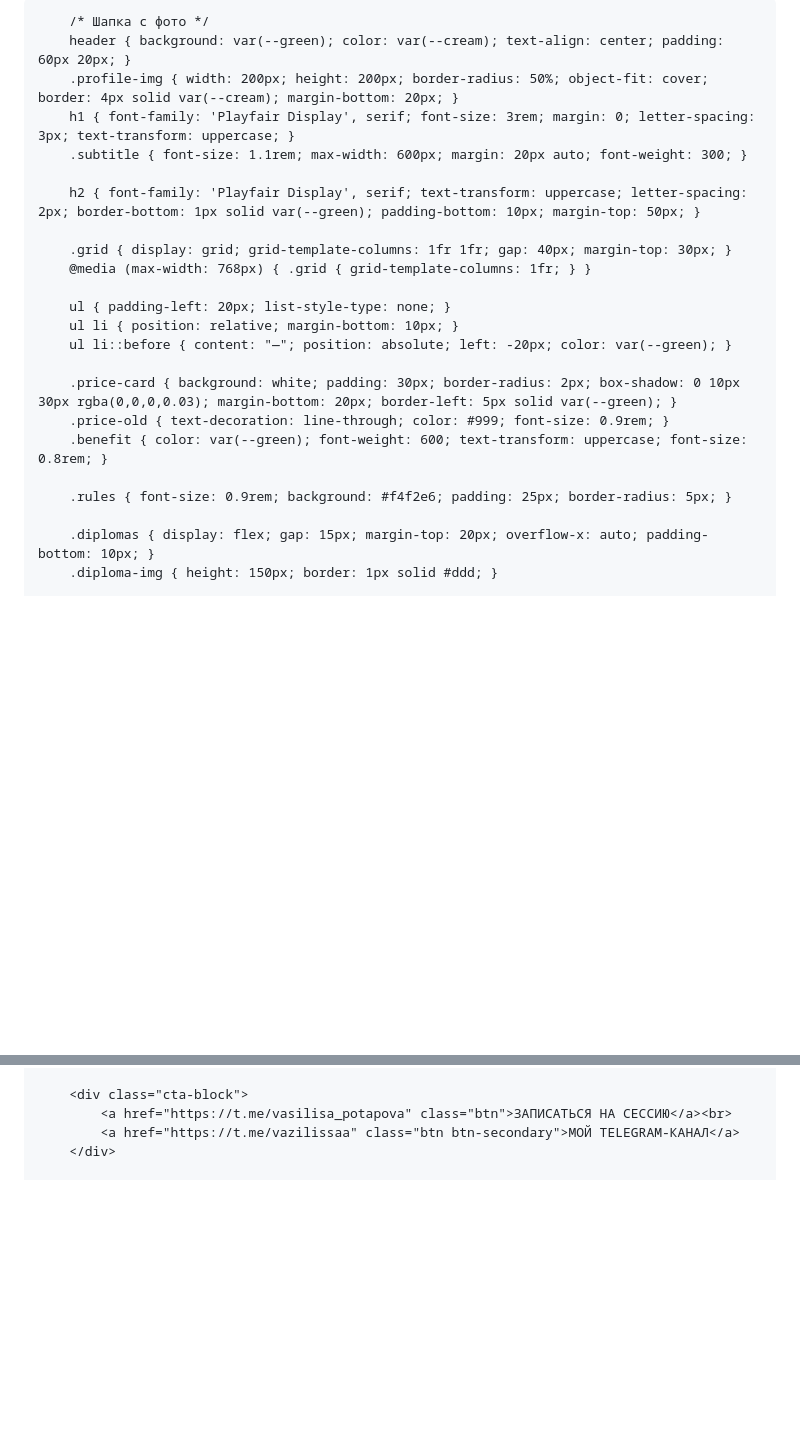
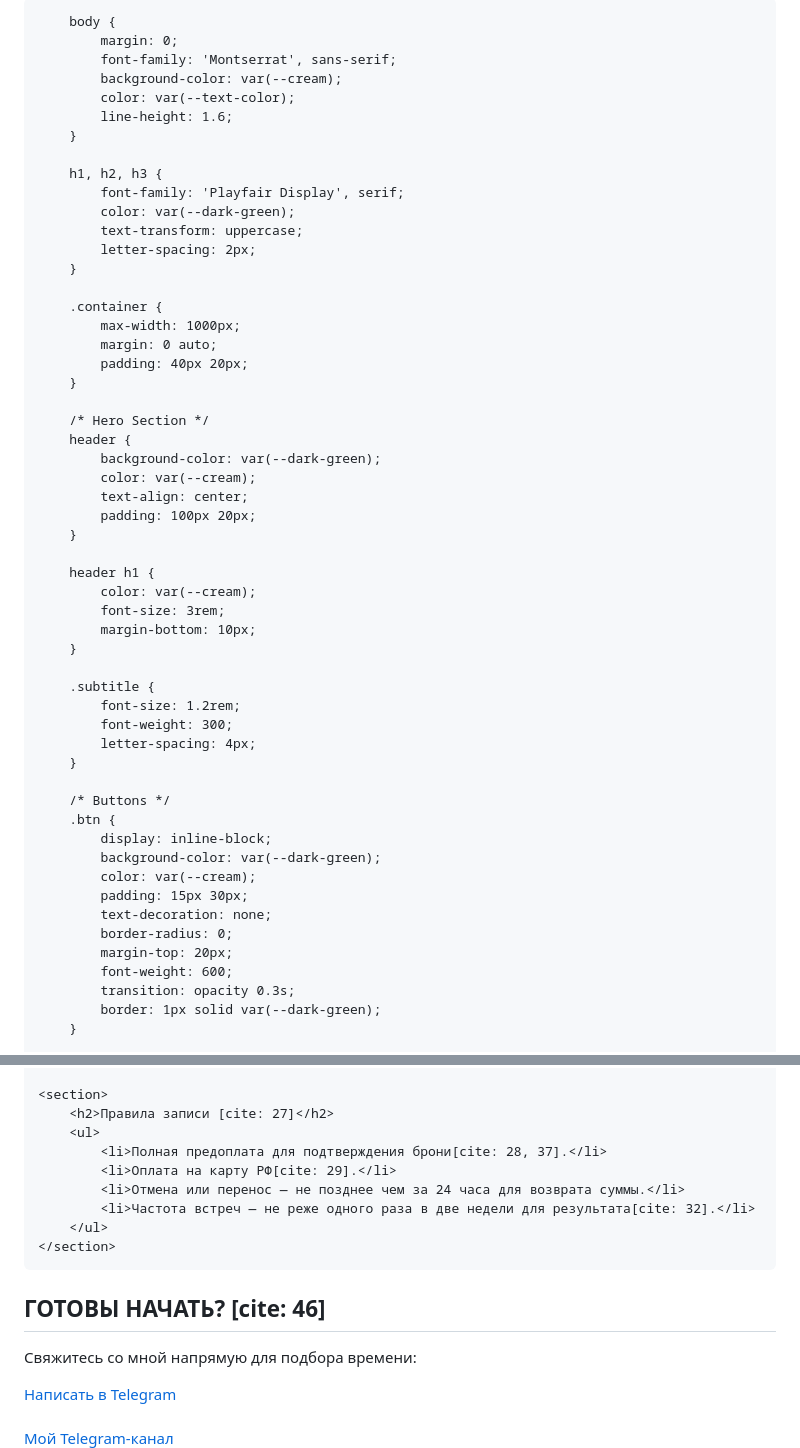
Before and after one commit to vasilisapotapova126-gif/vasilisa, a Markdown page: README.md, 2 parts joined by grey strips. GitHub-like rendering; blank space fills up the shorter version.

```diff
--- a/README.md
+++ b/README.md
@@ -8,29 +8,62 @@
     <style>
-        :root { --green: #2d4a27; --cream: #fdfcf0; --dark: #1a1a1a; }
-        body { margin: 0; font-family: 'Montserrat', sans-serif; background: var(--cream); color: var(--dark); line-height: 1.7; }
-        .container { max-width: 900px; margin: 0 auto; padding: 40px 20px; }
+        :root {
+            --dark-green: #2d4a27; /* Тот самый зеленый из PDF */
+            --cream: #fdfcf0;
+            --text-color: #333;
+        }
 
-        /* Шапка с фото */
-        header { background: var(--green); color: var(--cream); text-align: center; padding: 60px 20px; }
-        .profile-img { width: 200px; height: 200px; border-radius: 50%; object-fit: cover; border: 4px solid var(--cream); margin-bottom: 20px; }
-        h1 { font-family: 'Playfair Display', serif; font-size: 3rem; margin: 0; letter-spacing: 3px; text-transform: uppercase; }
-        .subtitle { font-size: 1.1rem; max-width: 600px; margin: 20px auto; font-weight: 300; }
+        body {
+            margin: 0;
+            font-family: 'Montserrat', sans-serif;
+            background-color: var(--cream);
+            color: var(--text-color);
+            line-height: 1.6;
+        }
 
-        h2 { font-family: 'Playfair Display', serif; text-transform: uppercase; letter-spacing: 2px; border-bottom: 1px solid var(--green); padding-bottom: 10px; margin-top: 50px; }
+        h1, h2, h3 {
+            font-family: 'Playfair Display', serif;
+            color: var(--dark-green);
+            text-transform: uppercase;
+            letter-spacing: 2px;
+        }
 
-        .grid { display: grid; grid-template-columns: 1fr 1fr; gap: 40px; margin-top: 30px; }
-        @media (max-width: 768px) { .grid { grid-template-columns: 1fr; } }
+        .container {
+            max-width: 1000px;
+            margin: 0 auto;
+            padding: 40px 20px;
+        }
 
-        ul { padding-left: 20px; list-style-type: none; }
-        ul li { position: relative; margin-bottom: 10px; }
-        ul li::before { content: "—"; position: absolute; left: -20px; color: var(--green); }
+        /* Hero Section */
+        header {
+            background-color: var(--dark-green);
+            color: var(--cream);
+            text-align: center;
+            padding: 100px 20px;
+        }
 
-        .price-card { background: white; padding: 30px; border-radius: 2px; box-shadow: 0 10px 30px rgba(0,0,0,0.03); margin-bottom: 20px; border-left: 5px solid var(--green); }
-        .price-old { text-decoration: line-through; color: #999; font-size: 0.9rem; }
-        .benefit { color: var(--green); font-weight: 600; text-transform: uppercase; font-size: 0.8rem; }
+        header h1 {
+            color: var(--cream);
+            font-size: 3rem;
+            margin-bottom: 10px;
+        }
 
-        .rules { font-size: 0.9rem; background: #f4f2e6; padding: 25px; border-radius: 5px; }
+        .subtitle {
+            font-size: 1.2rem;
+            font-weight: 300;
+            letter-spacing: 4px;
+        }
 
-        .diplomas { display: flex; gap: 15px; margin-top: 20px; overflow-x: auto; padding-bottom: 10px; }
-        .diploma-img { height: 150px; border: 1px solid #ddd; }
+        /* Buttons */
+        .btn {
+            display: inline-block;
+            background-color: var(--dark-green);
+            color: var(--cream);
+            padding: 15px 30px;
+            text-decoration: none;
+            border-radius: 0;
+            margin-top: 20px;
+            font-weight: 600;
+            transition: opacity 0.3s;
+            border: 1px solid var(--dark-green);
+        }
 
@@ -109,7 +180,21 @@
 
-        <div class="cta-block">
-            <a href="https://t.me/vasilisa_potapova" class="btn">ЗАПИСАТЬСЯ НА СЕССИЮ</a><br>
-            <a href="https://t.me/vazilissaa" class="btn btn-secondary">МОЙ TELEGRAM-КАНАЛ</a>
-        </div>
+    <section>
+        <h2>Правила записи [cite: 27]</h2>
+        <ul>
+            <li>Полная предоплата для подтверждения брони[cite: 28, 37].</li>
+            <li>Оплата на карту РФ[cite: 29].</li>
+            <li>Отмена или перенос — не позднее чем за 24 часа для возврата суммы.</li>
+            <li>Частота встреч — не реже одного раза в две недели для результата[cite: 32].</li>
+        </ul>
+    </section>
 
+</div>
+
+<footer>
+    <div class="container">
+        <h2>ГОТОВЫ НАЧАТЬ? [cite: 46]</h2>
+        <p>Свяжитесь со мной напрямую для подбора времени:</p>
+        <a href="https://t.me/vasilisa_potapova" class="btn">Написать в Telegram</a>
+        <br><br>
+        <a href="https://t.me/vazilissaa" class="btn btn-outline">Мой Telegram-канал</a>
     </div>
```
Also changed, not shown: other parts of README.md (+90 -51 lines).
